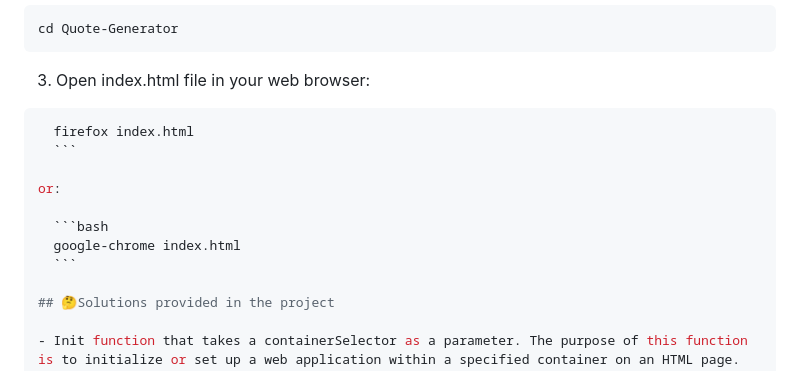
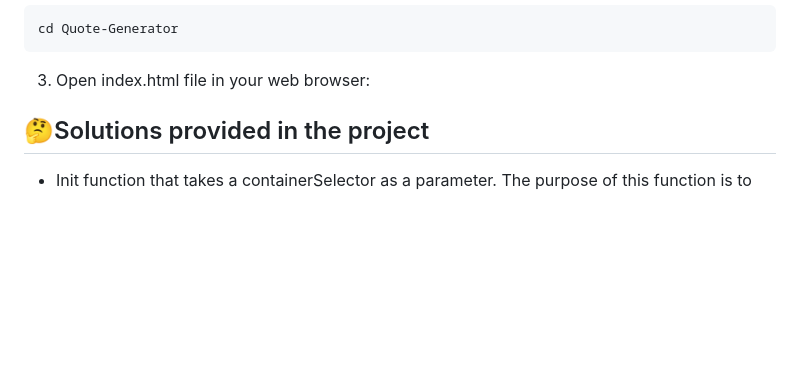
Before and after one commit to Kamil201/Quote-Generator, a Markdown page: README.md, the part around the change. Drawn GitHub-style; blank space fills up the shorter version.

````diff
--- a/README.md
+++ b/README.md
@@ -33,15 +33,6 @@ cd Quote-Generator
 
 3. Open index.html file in your web browser:
 
-  ```bash
-    firefox index.html
-    ```
-
-or:
-
-    ```bash
-    google-chrome index.html
-    ```
 
 ## 🤔Solutions provided in the project
 
````
